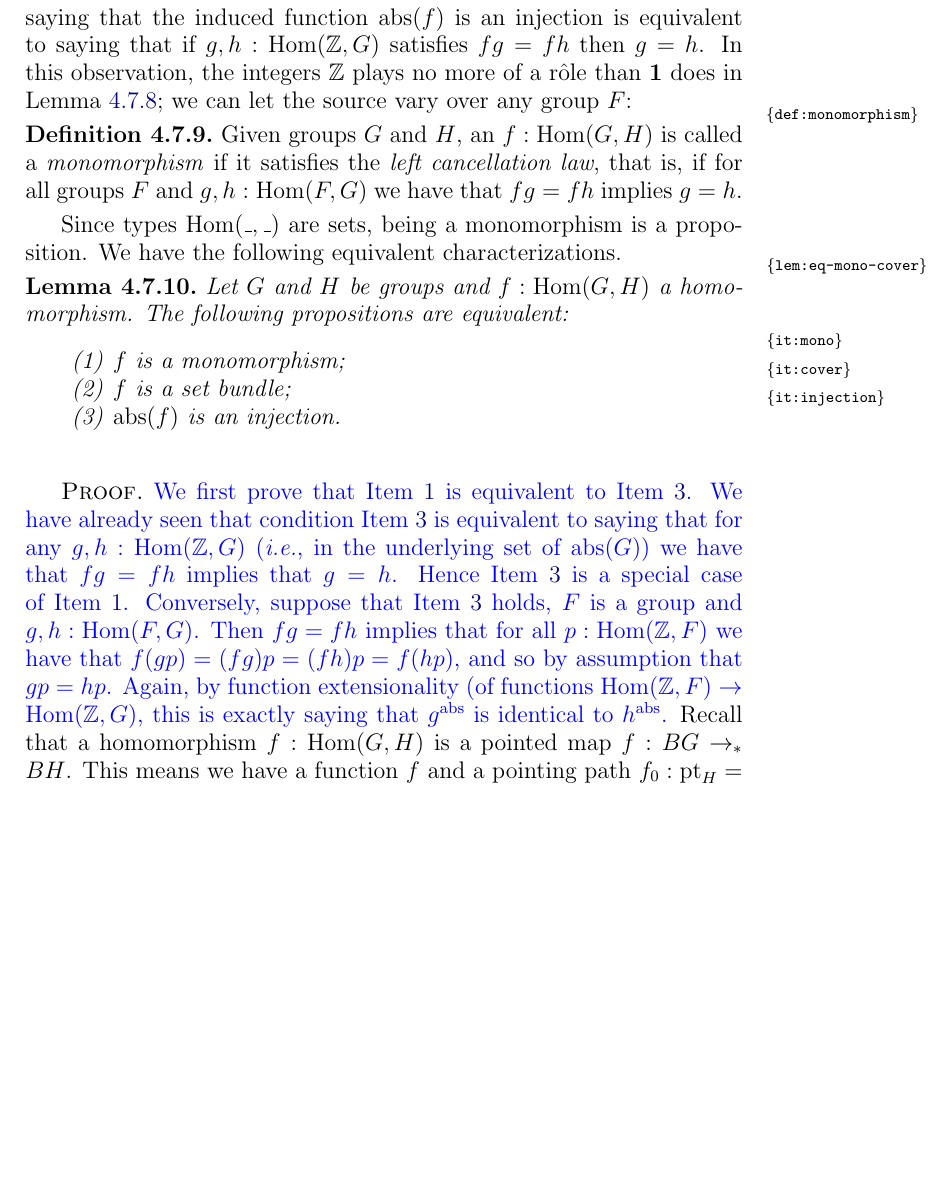
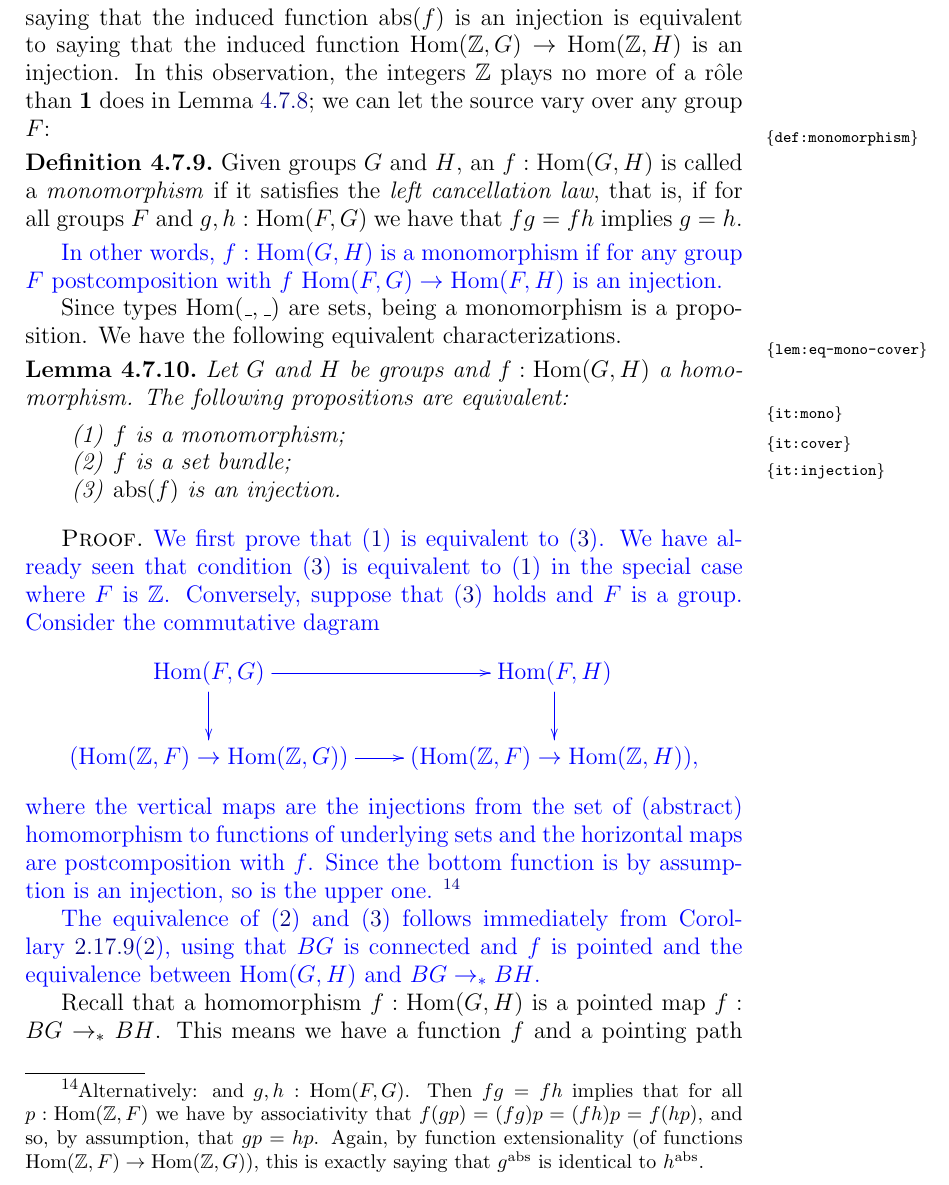
Before and after one commit to UniMath/SymmetryBook, a LaTeX thesis (book.tex, which reads group.tex): part of page 115 of 211, cut so that both start at the same text, the shorter picture padded with empty space. Compiled offline with pdfLaTeX.

Commit message:
closing in on monos: see if you like it

```diff
--- a/group.tex
+++ b/group.tex
@@ -1868,7 +1868,9 @@ $$\xymatrix{A\ar[r]^f&B\ar@<1ex>[r]^g\ar@<-1ex>[r]_h&C},$$  then $fg=fh:A\to C$
 % \end{proof}
 
 We've seen (provide refs) that for any group $G$, the underlying set $\pt_G=\pt_G$ of $\abstr(G)$ is equivalent to $\Hom(\ZZ,G)$ which in turn is equivalent to $\Hom^{\abstr}(\abstr(\ZZ),\abstr(G))$ and that abstraction preserves composition.  Hence, if $f:\Hom(G,H)$ is a group homomorphism, then saying that the induced function
-$\abstr(f)$ is an injection is equivalent to saying that if $g,h:\Hom(\ZZ,G)$ satisfies $fg=fh$ then $g=h$.  In this observation, the integers $\ZZ$ plays no more of a r\^ole than $\bn 1$ does in \cref{lem:injofsetsaremono}; we can let the source vary over any group $F$:
+$\abstr(f)$ is an injection is equivalent to saying that the induced function $\Hom(\ZZ,G)\to\Hom(\ZZ,H)$ is an injection.
+% if $g,h:\Hom(\ZZ,G)$ satisfies $fg=fh$ then $g=h$.
+In this observation, the integers $\ZZ$ plays no more of a r\^ole than $\bn 1$ does in \cref{lem:injofsetsaremono}; we can let the source vary over any group $F$:
 
 
 \begin{definition}\label{def:monomorphism}
@@ -1876,6 +1878,7 @@ Given groups $G$ and $H$, an $f: \Hom(G,H)$ is called a
 \emph{monomorphism} if it satisfies the \emph{left cancellation law},
 that is, if for all groups $F$ and $g,h:\Hom(F,G)$ we have that $fg=fh$ implies $g=h$.
 \end{definition}
+{\color{blue} In other words, $f:\Hom(G,H)$ is a monomorphism if for any group $F$ postcomposition with $f$ $\Hom(F,G)\to\Hom(F,H)$ is an injection.}
 
 Since types $\Hom(\_,\_)$ are sets, being a monomorphism is a proposition.
 We have the following equivalent characterizations.
@@ -1890,8 +1893,25 @@ The following propositions are equivalent: %(with $f$ also for $f_\div$):
 \end{enumerate}
 \end{lemma}
 \begin{proof}
-  {\color{blue}We first prove that \cref{it:mono} is equivalent to \cref{it:injection}.
-    We have already seen that condition \cref{it:injection} is equivalent to saying that for any $g,h:\Hom(\ZZ,G)$ (\ie in the underlying set of $\abstr(G)$) we have that $fg=fh$ implies that $g=h$.  Hence \cref{it:injection} is a special case of \cref{it:mono}.  Conversely, suppose that \cref{it:injection} holds, $F$ is a group and $g,h:\Hom(F,G)$.  Then $fg=fh$ implies that for all $p:\Hom(\ZZ,F)$ we have that $f(gp)=(fg)p=(fh)p=f(hp)$, and so by assumption that $gp=hp$.  Again, by function extensionality (of functions $\Hom(\ZZ,F)\to\Hom(\ZZ,G)$, this is exactly saying that $g^\abstr$ is identical to $h^\abstr$.}
+  {\color{blue}We first prove that (\ref{it:mono}) is equivalent to (\ref{it:injection}).
+    We have already seen that condition (\ref{it:injection}) is equivalent to (\ref{it:mono}) in the special case where $F$ is $\ZZ$.
+    % saying that postcomposition by $f$ $\Hom(\ZZ,G)\to\Hom(\ZZ,H)$ is an injection.  %for any $g,h:\Hom(\ZZ,G)$ (\ie in the underlying set of $\abstr(G)$) we have that $fg=fh$ implies that $g=h$.
+  %  Hence (\ref{it:injection}) is a special case of (\ref{it:mono}).
+    Conversely, suppose that (\ref{it:injection}) holds and $F$ is a group.  Consider the commutative dagram
+$$\xymatrix{\Hom(F,G)\ar[r]\ar[d]&\Hom(F,H)\ar[d]\\
+  (\Hom(\ZZ,F)\to\Hom(\ZZ,G))\ar[r]&(\Hom(\ZZ,F)\to\Hom(\ZZ,H)),}$$
+where the vertical maps are the injections from the set of (abstract) homomorphism to functions of underlying sets and the horizontal maps are postcomposition with $f$.  Since the bottom function is by assumption is an injection, so is the upper one.
+\footnote{ Alternatively:  and $g,h:\Hom(F,G)$.  Then $fg=fh$ implies that for all $p:\Hom(\ZZ,F)$ we have by associativity that $f(gp)=(fg)p=(fh)p=f(hp)$, and so, by assumption, that $gp=hp$.
+  Again, by function extensionality (of functions $\Hom(\ZZ,F)\to\Hom(\ZZ,G)$), this is exactly saying that $g^\abstr$ is identical to $h^\abstr$.}
+%\footnote{A more elegant way of saying this, but which requires more machinery is to use that the type of groups ``has enough points'': \ie consider the square
+      % $$\xymatrix{\Hom(F,G)\ar[r]\ar[d]&\Hom(F,H)\ar[d]\\
+      %   \prod_{t:\Hom(\ZZ,F)}\Hom(\ZZ,G)\ar[r]&\prod_{t:\Hom(\ZZ,F)}\Hom(\ZZ,H)}$$ (the vertical maps are the injections sending $g$ to $t\mapsto gt$).}
+
+  The equivalence of (\ref{it:cover}) and (\ref{it:injection}) follows
+immediately from \cref{cor:fib-vs-path}(\ref{set-fib-vs-path}), using
+that $BG$ is connected and $f$ is pointed and the equivalence between $\Hom(G,H)$ and $BG\ptdto BH$.}
+
+
 Recall that a homomorphism $f: \Hom(G,H)$ is a pointed map $f: BG\ptdto BH$.
 This means we have a function $f$ and a pointing path $f_0 : \pt_H = f(\pt_G)$.
 Similarly for homomorphisms $g,h$ below, whose pointing paths will be denoted $g_0,h_0$.
```
